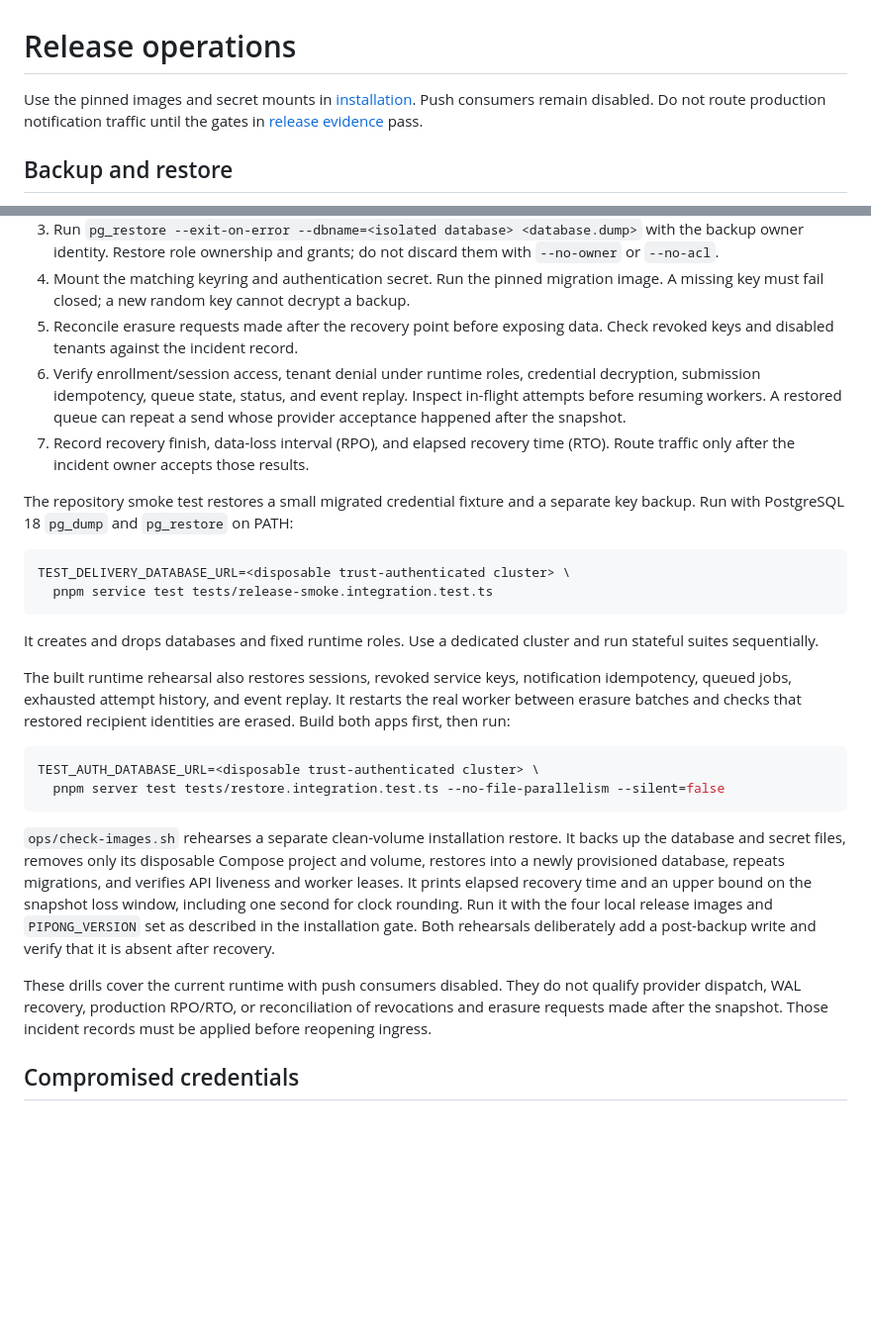
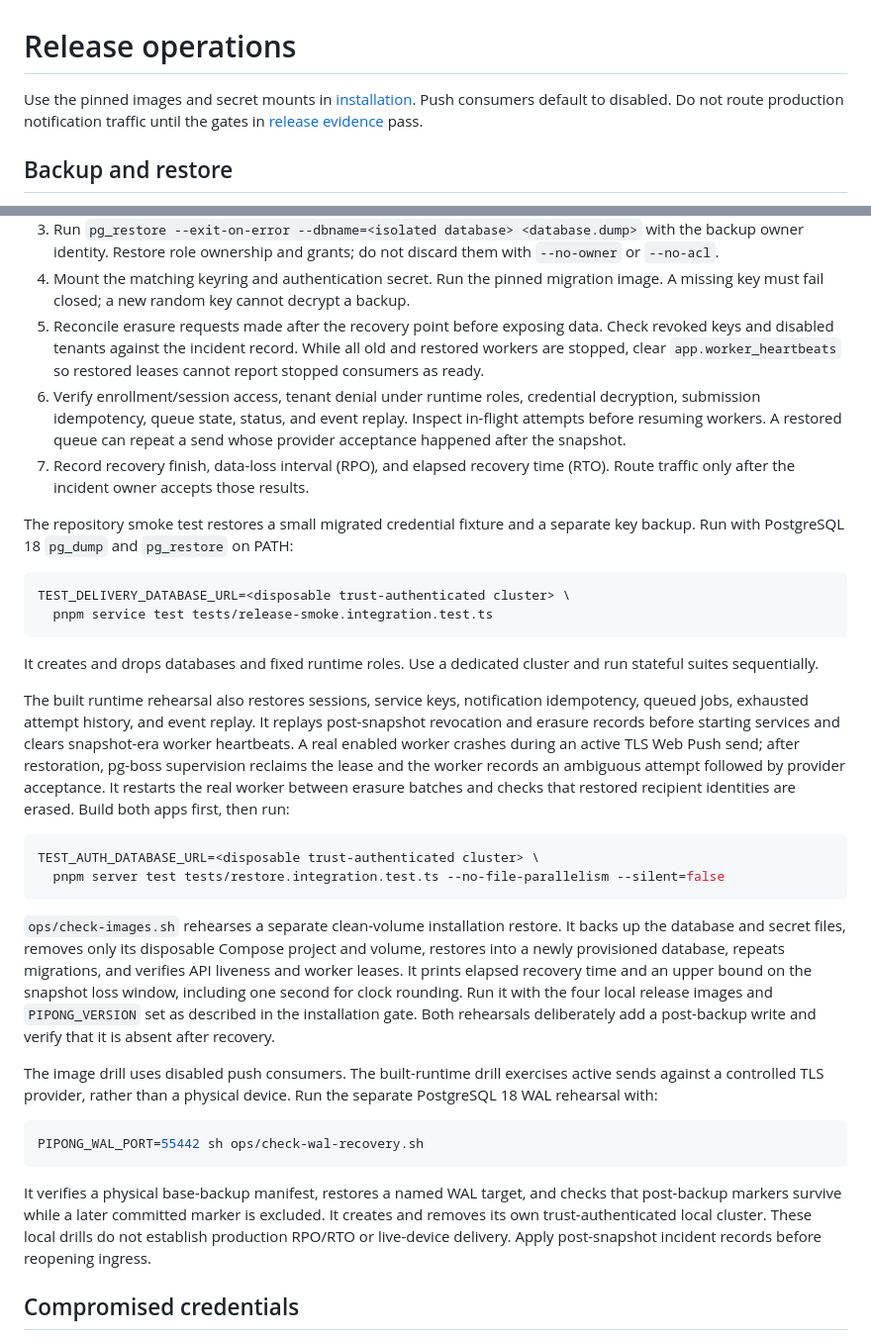
Before and after one commit to xcvzmoon/pipong, a Markdown page: docs/operations.md, 2 parts joined by grey strips. Shown at 99% size. GitHub-like rendering; blank space fills up the shorter version.

Commit message:
docs(recovery): document active-send and WAL restore drills

````diff
--- a/docs/operations.md
+++ b/docs/operations.md
@@ -1,7 +1,7 @@
 # Release operations
 
 Use the pinned images and secret mounts in [installation](../INSTALLATION.md).
-Push consumers remain disabled. Do not route production notification traffic
+Push consumers default to disabled. Do not route production notification traffic
 until the gates in [release evidence](release-evidence.md) pass.
 
 ## Backup and restore
@@ -29,7 +29,9 @@ Rehearse recovery on an isolated host with outbound provider access blocked:
 4. Mount the matching keyring and authentication secret. Run the pinned migration
    image. A missing key must fail closed; a new random key cannot decrypt a backup.
 5. Reconcile erasure requests made after the recovery point before exposing data.
-   Check revoked keys and disabled tenants against the incident record.
+   Check revoked keys and disabled tenants against the incident record. While all
+   old and restored workers are stopped, clear `app.worker_heartbeats` so restored
+   leases cannot report stopped consumers as ready.
 6. Verify enrollment/session access, tenant denial under runtime roles, credential
    decryption, submission idempotency, queue state, status, and event replay.
    Inspect in-flight attempts before resuming workers. A restored queue can
@@ -48,8 +50,12 @@ TEST_DELIVERY_DATABASE_URL=<disposable trust-authenticated cluster> \
 It creates and drops databases and fixed runtime roles. Use a dedicated cluster
 and run stateful suites sequentially.
 
-The built runtime rehearsal also restores sessions, revoked service keys,
+The built runtime rehearsal also restores sessions, service keys,
 notification idempotency, queued jobs, exhausted attempt history, and event replay.
+It replays post-snapshot revocation and erasure records before starting services
+and clears snapshot-era worker heartbeats. A real enabled worker crashes during
+an active TLS Web Push send; after restoration, pg-boss supervision reclaims the
+lease and the worker records an ambiguous attempt followed by provider acceptance.
 It restarts the real worker between erasure batches and checks that restored
 recipient identities are erased. Build both apps first, then run:
 
@@ -67,10 +73,19 @@ Run it with the four local release images and `PIPONG_VERSION` set as described
 in the installation gate. Both rehearsals deliberately add a post-backup write
 and verify that it is absent after recovery.
 
-These drills cover the current runtime with push consumers disabled. They do not
-qualify provider dispatch, WAL recovery, production RPO/RTO, or reconciliation of
-revocations and erasure requests made after the snapshot. Those incident records
-must be applied before reopening ingress.
+The image drill uses disabled push consumers. The built-runtime drill exercises
+active sends against a controlled TLS provider, rather than a physical device.
+Run the separate PostgreSQL 18 WAL rehearsal with:
+
+```sh
+PIPONG_WAL_PORT=55442 sh ops/check-wal-recovery.sh
+```
+
+It verifies a physical base-backup manifest, restores a named WAL target, and
+checks that post-backup markers survive while a later committed marker is
+excluded. It creates and removes its own trust-authenticated local cluster.
+These local drills do not establish production RPO/RTO or live-device delivery.
+Apply post-snapshot incident records before reopening ingress.
 
 ## Compromised credentials
 
````
